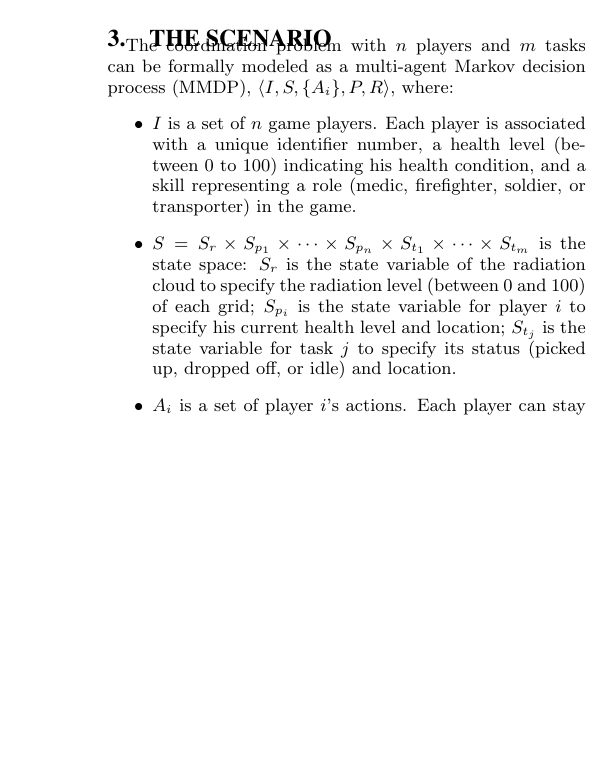
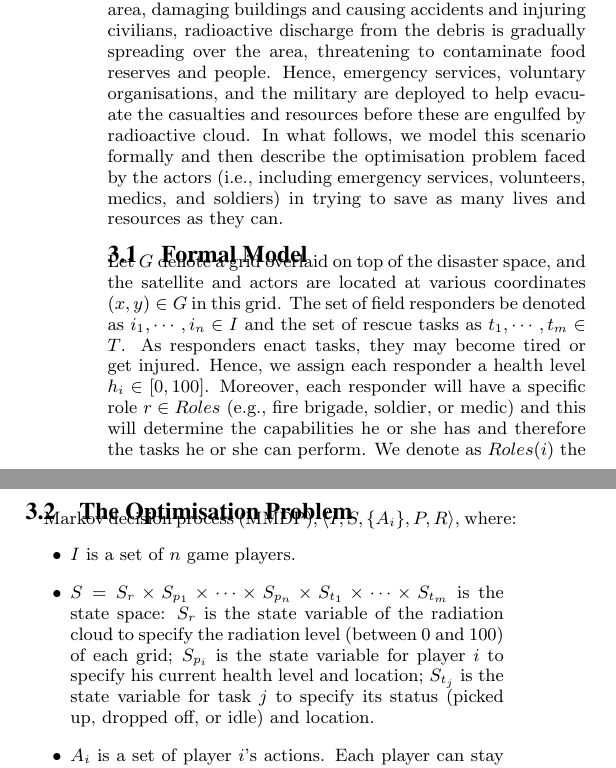
Before and after one commit to orchidproject/Location-game-orchid, a LaTeX document (AAMAS Paper/main.tex, which reads AAMAS Paper/scenario.tex): part of one column of page 2 of 4 before the commit and two parts of the columns of page 2 of 4 after it, the two joined at a grey line, cut at the place of the change, the shorter picture padded with empty space. Compiled offline with pdfLaTeX.

Commit message:
Modified scenario to include more general definitions for all sections. Also split main file.

```diff
--- a/AAMAS Paper/main.tex
+++ b/AAMAS Paper/main.tex
@@ -209,26 +209,3 @@ The problem of allocating emergency responders to rescue tasks is a key applicat
 
 \section{Introduction}
 \input{introduction.tex}
-
-\section{The Scenario}
-%[[Feng]]
-The coordination problem with $n$ players and $m$ tasks can be
-formally modeled as a multi-agent Markov decision process (MMDP),
-$\langle I, S, \{A_i\}, P, R \rangle$, where:
-\begin{itemize}
-  \item $I$ is a set of $n$ game players. Each player is
-      associated with a unique identifier number, a health
-      level (between 0 to 100) indicating his health condition,
-      and a skill representing a role (medic, firefighter,
-      soldier, or transporter) in the game.
-  \item $S = S_r \times S_{p_1} \times \cdots \times S_{p_n}
-      \times S_{t_1} \times \cdots \times S_{t_m}$ is the state
-      space: $S_r$ is the state variable of the radiation cloud
-      to specify the radiation level (between 0 and 100) of
-      each grid; $S_{p_i}$ is the state variable for player $i$
-      to specify his current health level and location;
-      $S_{t_j}$ is the state variable for task $j$ to specify
-      its status (picked up, dropped off, or idle) and
-      location.
-  \item $A_i$ is a set of player $i$'s actions. Each player can
-      stay in his current grid, move to his 8 neighboring grids
@@ -239 +212 @@ $\langle I, S, \{A_i\}, P, R \rangle$, where:
-  \item $P = P_r \times P_{p_1} \times P_{p_n} \times P_{t_1}
+\input{scenario.tex}
--- /dev/null
+++ b/AAMAS Paper/scenario.tex
@@ -0,0 +1,27 @@
+\section{The Disaster Scenario}
+%[[Feng]]
+\noindent We consider a disaster scenario involving a satellite, containing radioactive fuel, that has crashed in a sub-urban area (see Section \ref{atomic} to see how this helps implement a credible mixed-reality game). While debris is strewn around a large area, damaging buildings and causing accidents and injuring civilians, radioactive discharge from the debris is gradually spreading over the area, threatening to contaminate food reserves and people. Hence, emergency services, voluntary organisations, and the military are deployed to help evacuate the casualties and resources before these are engulfed by  radioactive cloud.  In what follows, we model this scenario formally and then describe the optimisation problem faced by the actors (i.e., including emergency services, volunteers, medics, and soldiers) in trying to save as many lives and resources as they can.
+
+\subsection{Formal Model}
+\noindent Let $G$ denote a grid overlaid on top of the disaster space, and the satellite and actors are located at various coordinates $(x,y) \in G$ in this grid. The set of field responders be denoted as $i_1, \cdots, i_n \in I$ and the set of rescue tasks as  $t_1,\cdots, t_m\in T$.  As responders enact tasks, they may become tired or get injured. Hence, we assign each responder  a health level $h_i\in [0,100]$. Moreover, each responder will have  a specific role  $r \in Roles$ (e.g., fire brigade, soldier, or medic) and this will determine the capabilities he or she has and therefore the tasks he or she can perform. We denote as $Roles(i)$ the role of responder $i$. In turn, to complete a given task $t$,  a set of responders $I' \subseteq I$ with specific roles $R_t \subseteq R$ is required. Thus, a task can only be completed by a team of responders $I'$ if $\{Roles(i) | i \in I'\} = R_t$.
+
+Given this model, we next formulate the optimisation problem faced by the responders (and later solved in Section \ref{sec:algo}). To this end, we propose a Multi-Agent Markov Decision Process that captures XX and XX \textbf{Feng: add justification for MMDP approach and what uncertainties you capture - say how this is different from CFST for example}.
+
+
+\subsection{The Optimisation Problem}
+ Markov decision process (MMDP),
+$\langle I, S, \{A_i\}, P, R \rangle$, where:
+\begin{itemize}
+  \item $I$ is a set of $n$ game players.
+  \item $S = S_r \times S_{p_1} \times \cdots \times S_{p_n}
+      \times S_{t_1} \times \cdots \times S_{t_m}$ is the state
+      space: $S_r$ is the state variable of the radiation cloud
+      to specify the radiation level (between 0 and 100) of
+      each grid; $S_{p_i}$ is the state variable for player $i$
+      to specify his current health level and location;
+      $S_{t_j}$ is the state variable for task $j$ to specify
+      its status (picked up, dropped off, or idle) and
+      location.
+  \item $A_i$ is a set of player $i$'s actions. Each player can
+      stay in his current grid, move to his 8 neighboring grids
+      (N, NE, E, SE, S, SW, W, NW), or pickup/drop a task
@@ -0,0 +31 @@
+  \item $P = P_r \times P_{p_1} \times P_{p_n} \times P_{t_1}
@@ -0,0 +56 @@
+\begin{equation}
```
Also changed, not shown: AAMAS Paper/main.tex (39 more changed lines), AAMAS Paper/scenario.tex (33 more changed lines).
